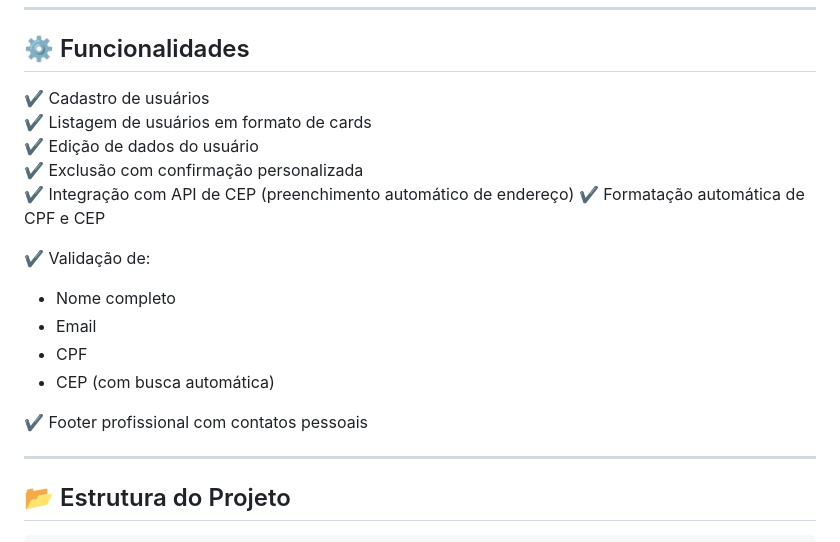
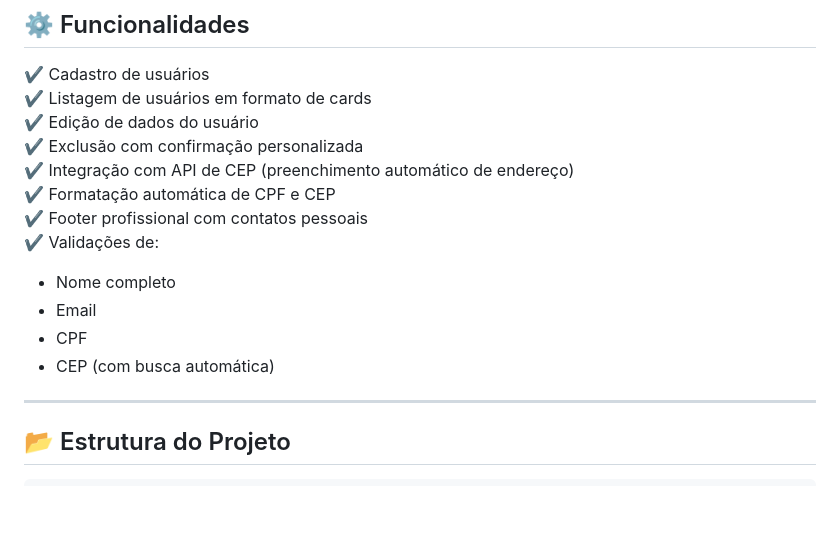
Before and after one commit to Vinifernandes05/Sistema-Cadastro-Usuarios, a Markdown page: readme.md, the part around the change. GitHub-like rendering; blank space fills up the shorter version.

Commit message:
Correção do REAMDE;md

```diff
--- a/readme.md
+++ b/readme.md
@@ -50,14 +50,12 @@ Este projeto foi desenvolvido utilizando as seguintes tecnologias:
 ✔️ Exclusão com confirmação personalizada
 ✔️ Integração com API de CEP (preenchimento automático de endereço)
 ✔️ Formatação automática de CPF e CEP
-
-✔️ Validação de:
+✔️ Footer profissional com contatos pessoais
+✔️ Validações de:
 - Nome completo
 - Email
 - CPF
 - CEP (com busca automática)
-
-✔️ Footer profissional com contatos pessoais
 
 ---
 
```
